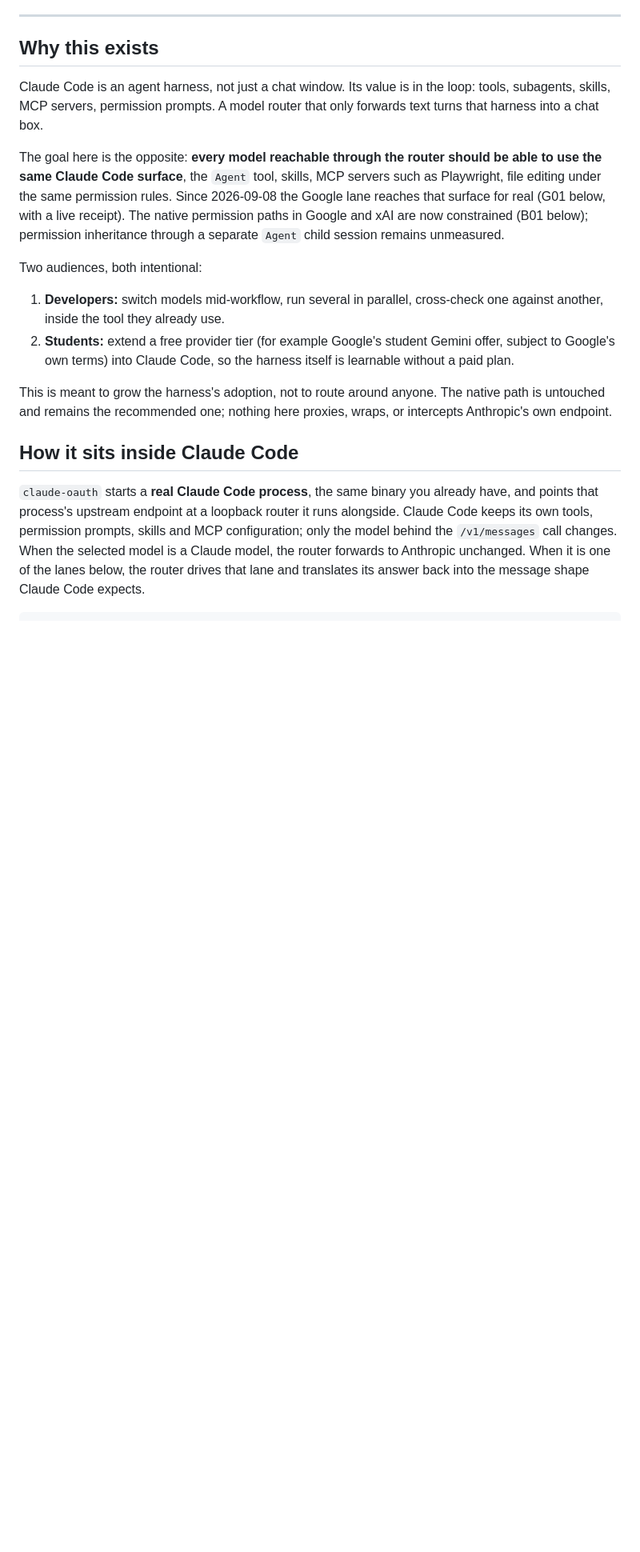
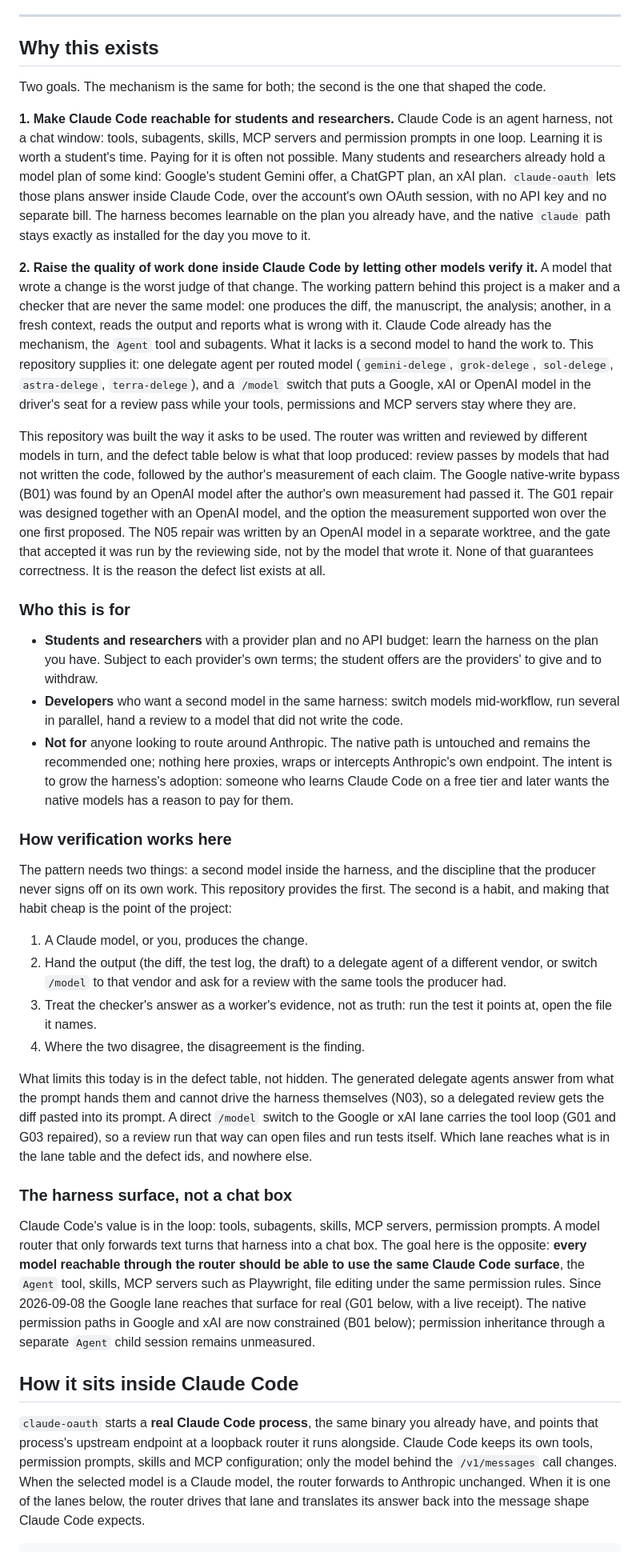
Before and after one commit to OnourImpram/claude-oauth, a Markdown page: README.md, the part around the change. Shown at 80% size. Rendered like a GitHub page; blank space fills up the shorter version.

Commit message:
docs(readme): state the mission first: Claude Code for students and researchers on their own plans, and a second model that checks the first one's work
Why this exists is rewritten as goal, audience, method, evidence. Who this is for and How verification works here are new. The harness-surface paragraph moves under its own heading. No em or en dashes.

```diff
--- a/README.md
+++ b/README.md
@@ -13,26 +13,76 @@ Claude path.** `claude` stays native. `claude-oauth` opens the router.
 
 ## Why this exists
 
-Claude Code is an agent harness, not just a chat window. Its value is in the loop: tools, subagents,
-skills, MCP servers, permission prompts. A model router that only forwards text turns that harness
-into a chat box.
+Two goals. The mechanism is the same for both; the second is the one that shaped the code.
 
-The goal here is the opposite: **every model reachable through the router should be able to use the
-same Claude Code surface**, the `Agent` tool, skills, MCP servers such as Playwright, file
-editing under the same permission rules. Since 2026-09-08 the Google lane reaches that surface for real
-(G01 below, with a live receipt). The native permission paths in Google and xAI are now constrained
-(B01 below); permission inheritance through a separate `Agent` child session remains unmeasured.
+**1. Make Claude Code reachable for students and researchers.** Claude Code is an agent harness,
+not a chat window: tools, subagents, skills, MCP servers and permission prompts in one loop.
+Learning it is worth a student's time. Paying for it is often not possible. Many students and
+researchers already hold a model plan of some kind: Google's student Gemini offer, a ChatGPT plan,
+an xAI plan. `claude-oauth` lets those plans answer inside Claude Code, over the account's own
+OAuth session, with no API key and no separate bill. The harness becomes learnable on the plan you
+already have, and the native `claude` path stays exactly as installed for the day you move to it.
 
-Two audiences, both intentional:
+**2. Raise the quality of work done inside Claude Code by letting other models verify it.** A model
+that wrote a change is the worst judge of that change. The working pattern behind this project is a
+maker and a checker that are never the same model: one produces the diff, the manuscript, the
+analysis; another, in a fresh context, reads the output and reports what is wrong with it. Claude
+Code already has the mechanism, the `Agent` tool and subagents. What it lacks is a second model to
+hand the work to. This repository supplies it: one delegate agent per routed model
+(`gemini-delege`, `grok-delege`, `sol-delege`, `astra-delege`, `terra-delege`), and a `/model`
+switch that puts a Google, xAI or OpenAI model in the driver's seat for a review pass while your
+tools, permissions and MCP servers stay where they are.
 
-1. **Developers:** switch models mid-workflow, run several in parallel, cross-check one against
-   another, inside the tool they already use.
-2. **Students:** extend a free provider tier (for example Google's student Gemini offer, subject to
-   Google's own terms) into Claude Code, so the harness itself is learnable without a paid plan.
+This repository was built the way it asks to be used. The router was written and reviewed by
+different models in turn, and the defect table below is what that loop produced: review passes by
+models that had not written the code, followed by the author's measurement of each claim. The
+Google native-write bypass (B01) was found by an OpenAI model after the author's own measurement
+had passed it. The G01 repair was designed together with an OpenAI model, and the option the
+measurement supported won over the one first proposed. The N05 repair was written by an OpenAI
+model in a separate worktree, and the gate that accepted it was run by the reviewing side, not by
+the model that wrote it. None of that guarantees correctness. It is the reason the defect list
+exists at all.
 
-This is meant to grow the harness's adoption, not to route around anyone. The native path is
-untouched and remains the recommended one; nothing here proxies, wraps, or intercepts Anthropic's
-own endpoint.
+### Who this is for
+
+- **Students and researchers** with a provider plan and no API budget: learn the harness on the
+  plan you have. Subject to each provider's own terms; the student offers are the providers' to give
+  and to withdraw.
+- **Developers** who want a second model in the same harness: switch models mid-workflow, run
+  several in parallel, hand a review to a model that did not write the code.
+- **Not for** anyone looking to route around Anthropic. The native path is untouched and remains
+  the recommended one; nothing here proxies, wraps or intercepts Anthropic's own endpoint. The
+  intent is to grow the harness's adoption: someone who learns Claude Code on a free tier and later
+  wants the native models has a reason to pay for them.
+
+### How verification works here
+
+The pattern needs two things: a second model inside the harness, and the discipline that the
+producer never signs off on its own work. This repository provides the first. The second is a
+habit, and making that habit cheap is the point of the project:
+
+1. A Claude model, or you, produces the change.
+2. Hand the output (the diff, the test log, the draft) to a delegate agent of a different vendor,
+   or switch `/model` to that vendor and ask for a review with the same tools the producer had.
+3. Treat the checker's answer as a worker's evidence, not as truth: run the test it points at, open
+   the file it names.
+4. Where the two disagree, the disagreement is the finding.
+
+What limits this today is in the defect table, not hidden. The generated delegate agents answer
+from what the prompt hands them and cannot drive the harness themselves (N03), so a delegated
+review gets the diff pasted into its prompt. A direct `/model` switch to the Google or xAI lane
+carries the tool loop (G01 and G03 repaired), so a review run that way can open files and run tests
+itself. Which lane reaches what is in the lane table and the defect ids, and nowhere else.
+
+### The harness surface, not a chat box
+
+Claude Code's value is in the loop: tools, subagents, skills, MCP servers, permission prompts. A
+model router that only forwards text turns that harness into a chat box. The goal here is the
+opposite: **every model reachable through the router should be able to use the same Claude Code
+surface**, the `Agent` tool, skills, MCP servers such as Playwright, file editing under the same
+permission rules. Since 2026-09-08 the Google lane reaches that surface for real (G01 below, with a
+live receipt). The native permission paths in Google and xAI are now constrained (B01 below);
+permission inheritance through a separate `Agent` child session remains unmeasured.
 
 ## How it sits inside Claude Code
 
```
